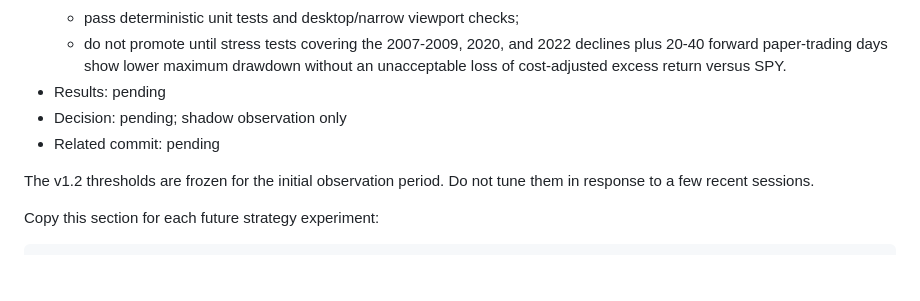
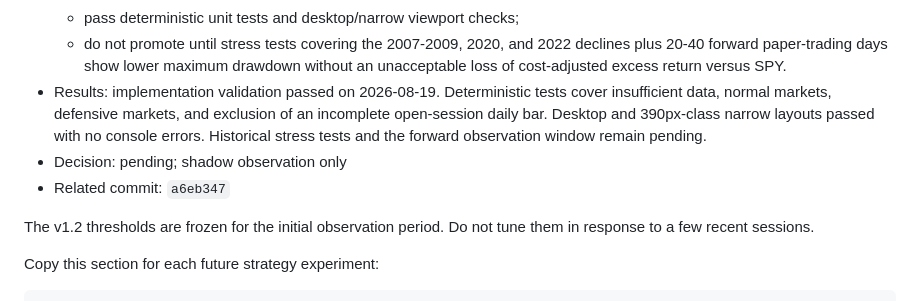
Before and after one commit to LaoFan199/laofan-studio, a Markdown page: STRATEGY_GOVERNANCE.md, the part around the change. GitHub-like rendering; blank space fills up the shorter version.

Commit message:
Record crisis shield validation status

```diff
--- a/STRATEGY_GOVERNANCE.md
+++ b/STRATEGY_GOVERNANCE.md
@@ -135,9 +135,13 @@ Known limitations:
   - do not promote until stress tests covering the 2007-2009, 2020, and 2022
     declines plus 20-40 forward paper-trading days show lower maximum drawdown
     without an unacceptable loss of cost-adjusted excess return versus SPY.
-- Results: pending
+- Results: implementation validation passed on 2026-08-19. Deterministic tests
+  cover insufficient data, normal markets, defensive markets, and exclusion of
+  an incomplete open-session daily bar. Desktop and 390px-class narrow layouts
+  passed with no console errors. Historical stress tests and the forward
+  observation window remain pending.
 - Decision: pending; shadow observation only
-- Related commit: pending
+- Related commit: `a6eb347`
 
 The v1.2 thresholds are frozen for the initial observation period. Do not tune
 them in response to a few recent sessions.
```
